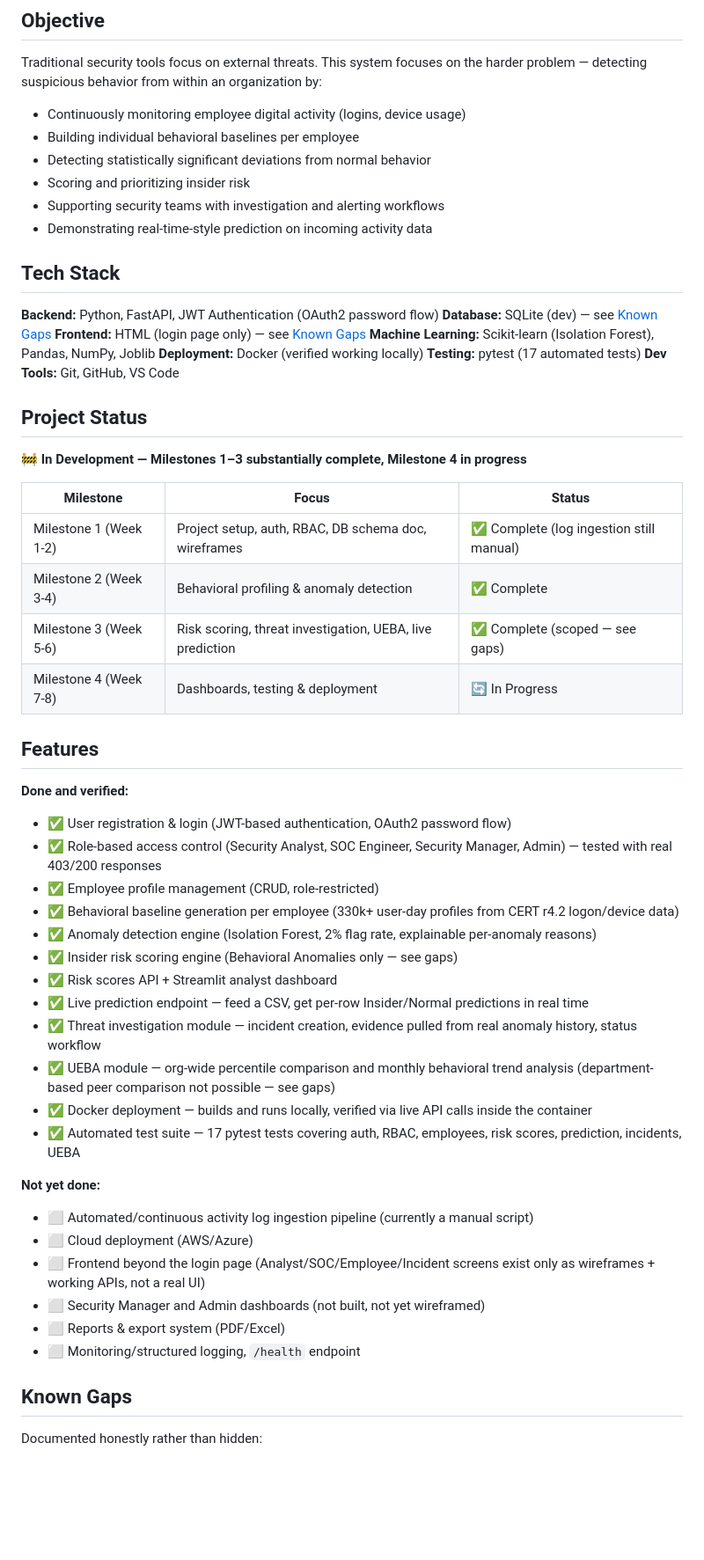
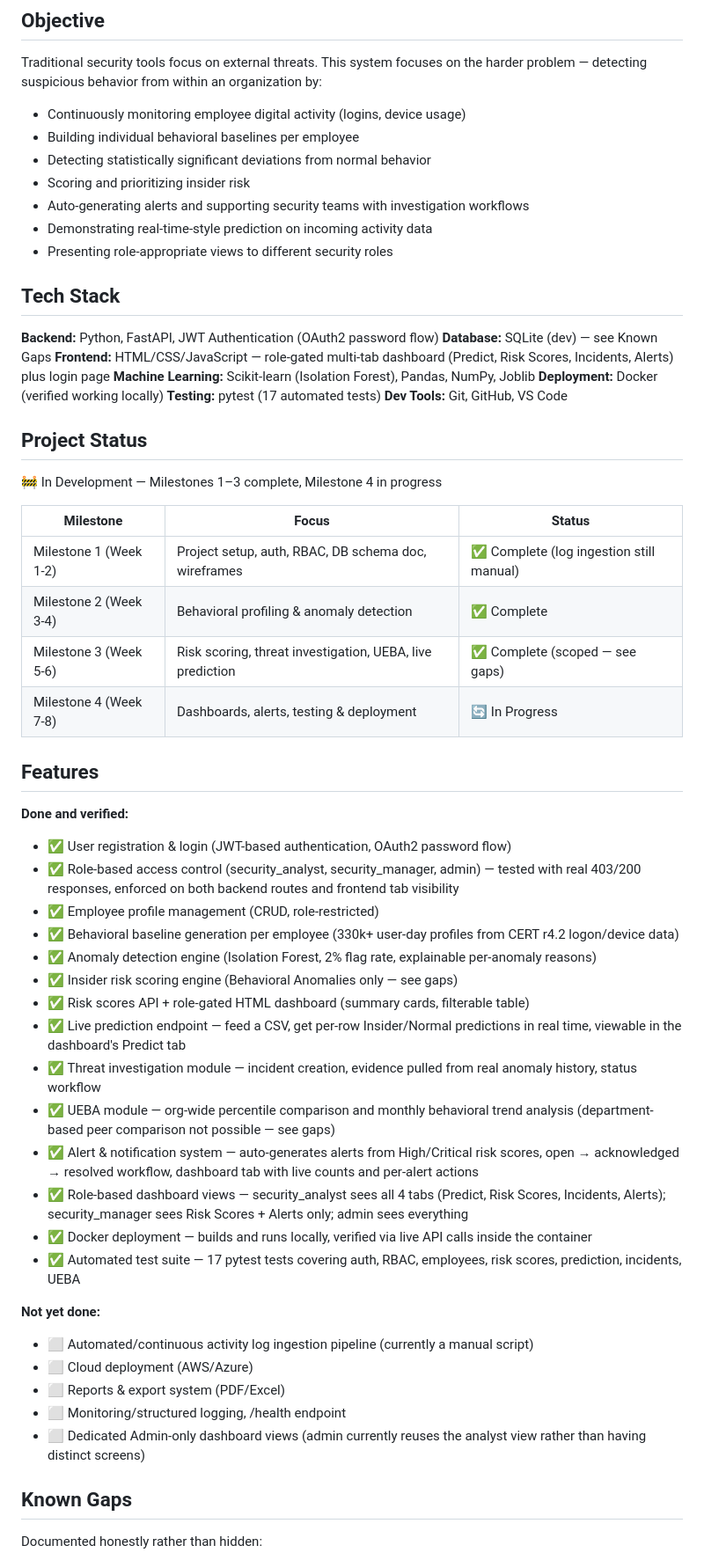
Before and after one commit to Vamsi12022003/Insider-Threat-Behavioral-Intelligence-System, a Markdown page: README.md, the part around one of its changes. Shown at 88% size. Rendered like a GitHub page; blank space fills up the shorter version.

Commit message:
Update README: document alerts system and role-based dashboard, correct frontend status, remove inaccurate SOC Engineer role and Streamlit references

```diff
--- a/README.md
+++ b/README.md
@@ -14,14 +14,15 @@ Traditional security tools focus on external threats. This system focuses on the
 - Building individual behavioral baselines per employee
 - Detecting statistically significant deviations from normal behavior
 - Scoring and prioritizing insider risk
-- Supporting security teams with investigation and alerting workflows
+- Auto-generating alerts and supporting security teams with investigation workflows
 - Demonstrating real-time-style prediction on incoming activity data
+- Presenting role-appropriate views to different security roles
 
 ## Tech Stack
 
 **Backend:** Python, FastAPI, JWT Authentication (OAuth2 password flow)
-**Database:** SQLite (dev) — see [Known Gaps](#known-gaps)
-**Frontend:** HTML (login page only) — see [Known Gaps](#known-gaps)
+**Database:** SQLite (dev) — see Known Gaps
+**Frontend:** HTML/CSS/JavaScript — role-gated multi-tab dashboard (Predict, Risk Scores, Incidents, Alerts) plus login page
 **Machine Learning:** Scikit-learn (Isolation Forest), Pandas, NumPy, Joblib
 **Deployment:** Docker (verified working locally)
 **Testing:** pytest (17 automated tests)
@@ -29,38 +30,41 @@ Traditional security tools focus on external threats. This system focuses on the
 
 ## Project Status
 
-🚧 **In Development — Milestones 1–3 substantially complete, Milestone 4 in progress**
+🚧 In Development — Milestones 1–3 complete, Milestone 4 in progress
 
 | Milestone | Focus | Status |
-|-----------|-------|--------|
+|---|---|---|
 | Milestone 1 (Week 1-2) | Project setup, auth, RBAC, DB schema doc, wireframes | ✅ Complete (log ingestion still manual) |
 | Milestone 2 (Week 3-4) | Behavioral profiling & anomaly detection | ✅ Complete |
 | Milestone 3 (Week 5-6) | Risk scoring, threat investigation, UEBA, live prediction | ✅ Complete (scoped — see gaps) |
-| Milestone 4 (Week 7-8) | Dashboards, testing & deployment | 🔄 In Progress |
+| Milestone 4 (Week 7-8) | Dashboards, alerts, testing & deployment | 🔄 In Progress |
 
 ## Features
 
 **Done and verified:**
+
 - ✅ User registration & login (JWT-based authentication, OAuth2 password flow)
-- ✅ Role-based access control (Security Analyst, SOC Engineer, Security Manager, Admin) — tested with real 403/200 responses
+- ✅ Role-based access control (security_analyst, security_manager, admin) — tested with real 403/200 responses, enforced on both backend routes and frontend tab visibility
 - ✅ Employee profile management (CRUD, role-restricted)
 - ✅ Behavioral baseline generation per employee (330k+ user-day profiles from CERT r4.2 logon/device data)
 - ✅ Anomaly detection engine (Isolation Forest, 2% flag rate, explainable per-anomaly reasons)
 - ✅ Insider risk scoring engine (Behavioral Anomalies only — see gaps)
-- ✅ Risk scores API + Streamlit analyst dashboard
-- ✅ Live prediction endpoint — feed a CSV, get per-row Insider/Normal predictions in real time
+- ✅ Risk scores API + role-gated HTML dashboard (summary cards, filterable table)
+- ✅ Live prediction endpoint — feed a CSV, get per-row Insider/Normal predictions in real time, viewable in the dashboard's Predict tab
 - ✅ Threat investigation module — incident creation, evidence pulled from real anomaly history, status workflow
 - ✅ UEBA module — org-wide percentile comparison and monthly behavioral trend analysis (department-based peer comparison not possible — see gaps)
+- ✅ Alert & notification system — auto-generates alerts from High/Critical risk scores, open → acknowledged → resolved workflow, dashboard tab with live counts and per-alert actions
+- ✅ Role-based dashboard views — security_analyst sees all 4 tabs (Predict, Risk Scores, Incidents, Alerts); security_manager sees Risk Scores + Alerts only; admin sees everything
 - ✅ Docker deployment — builds and runs locally, verified via live API calls inside the container
 - ✅ Automated test suite — 17 pytest tests covering auth, RBAC, employees, risk scores, prediction, incidents, UEBA
 
 **Not yet done:**
+
 - ⬜ Automated/continuous activity log ingestion pipeline (currently a manual script)
 - ⬜ Cloud deployment (AWS/Azure)
-- ⬜ Frontend beyond the login page (Analyst/SOC/Employee/Incident screens exist only as wireframes + working APIs, not a real UI)
-- ⬜ Security Manager and Admin dashboards (not built, not yet wireframed)
 - ⬜ Reports & export system (PDF/Excel)
-- ⬜ Monitoring/structured logging, `/health` endpoint
+- ⬜ Monitoring/structured logging, /health endpoint
+- ⬜ Dedicated Admin-only dashboard views (admin currently reuses the analyst view rather than having distinct screens)
 
 ## Known Gaps
 
```
Also changed, not shown: other parts of README.md (+18 -9 lines).
